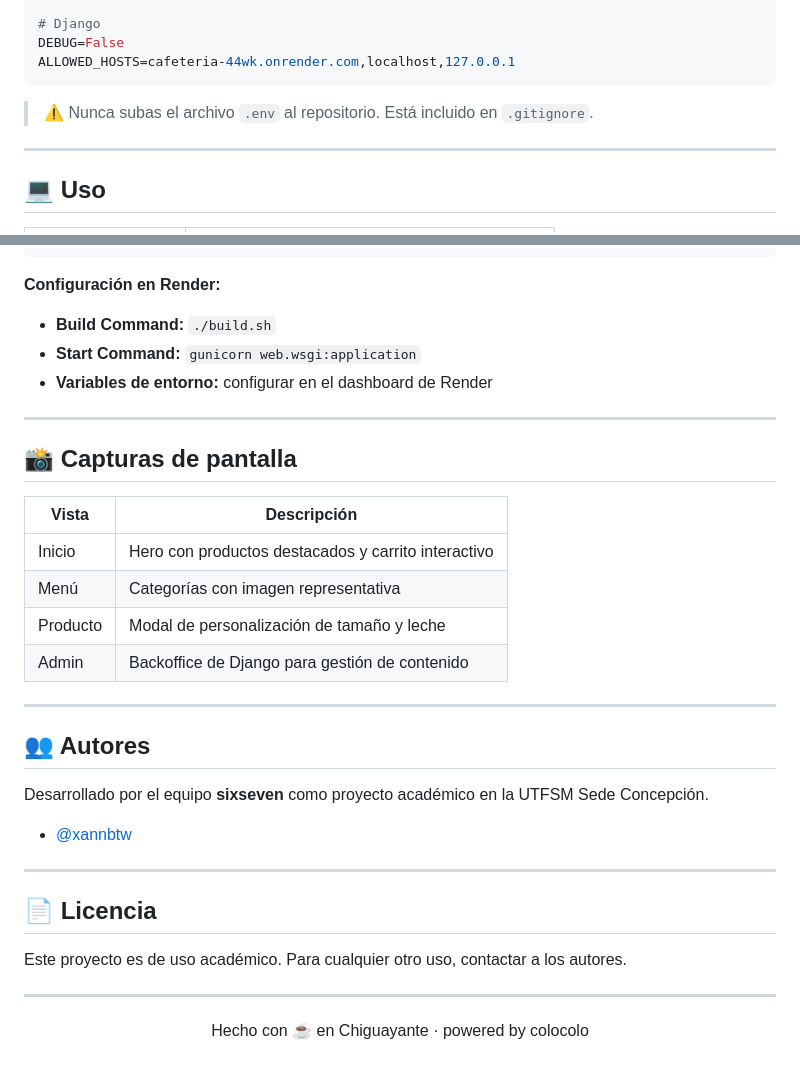
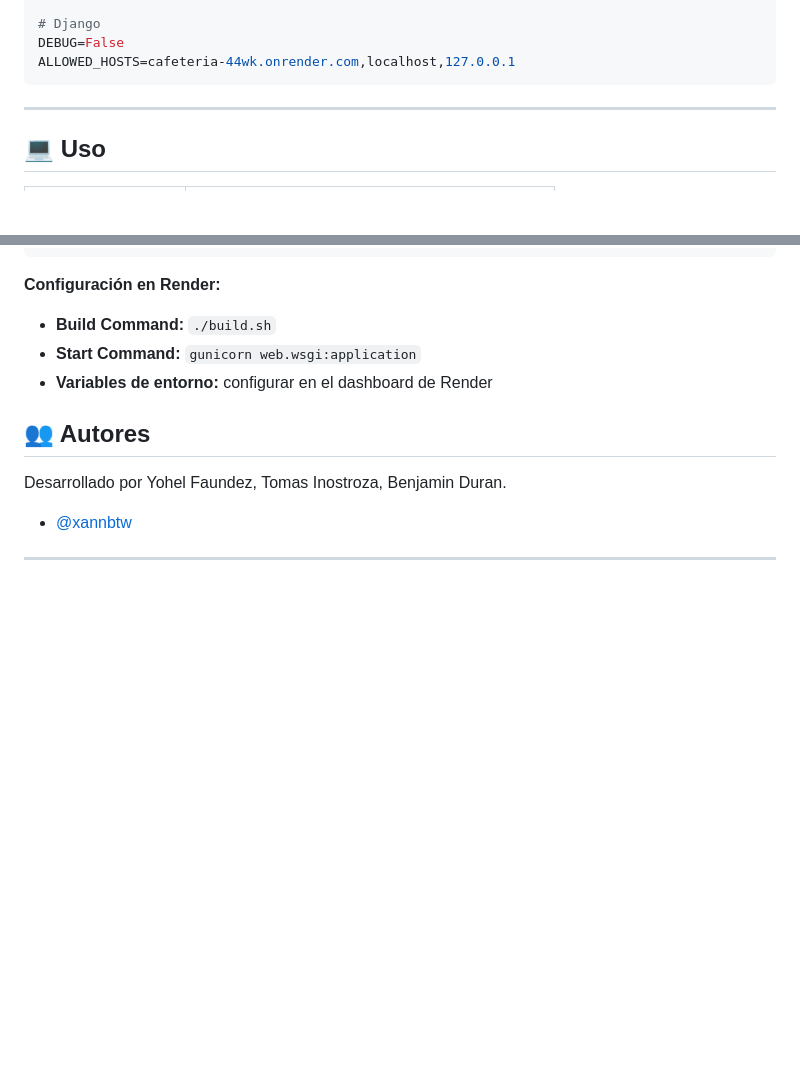
Before and after one commit to xannbtw/webdjango, a Markdown page: README.md, 2 parts joined by grey strips. Rendered like a GitHub page; blank space fills up the shorter version.

Commit message:
readme alpha 1.0.0.1
Removed badge links, screenshots section, and license information. Updated author credits.

````diff
--- a/README.md
+++ b/README.md
@@ -162,9 +157,6 @@ CLOUDINARY_API_SECRET=tu_api_secret
 DEBUG=False
 ALLOWED_HOSTS=cafeteria-44wk.onrender.com,localhost,127.0.0.1
 ```
-
-> ⚠️ Nunca subas el archivo `.env` al repositorio. Está incluido en `.gitignore`.
-
 ---
 
 ## 💻 Uso
@@ -203,33 +195,10 @@ python manage.py migrate
 - **Start Command:** `gunicorn web.wsgi:application`
 - **Variables de entorno:** configurar en el dashboard de Render
 
----
-
-## 📸 Capturas de pantalla
-
-| Vista | Descripción |
-|-------|-------------|
-| Inicio | Hero con productos destacados y carrito interactivo |
-| Menú | Categorías con imagen representativa |
-| Producto | Modal de personalización de tamaño y leche |
-| Admin | Backoffice de Django para gestión de contenido |
-
----
-
 ## 👥 Autores
 
-Desarrollado por el equipo **sixseven** como proyecto académico en la UTFSM Sede Concepción.
+Desarrollado por Yohel Faundez, Tomas Inostroza, Benjamin Duran.
 
 - [@xannbtw](https://github.com/xannbtw)
 
 ---
-
-## 📄 Licencia
-
-Este proyecto es de uso académico. Para cualquier otro uso, contactar a los autores.
-
----
-
-<p align="center">
-  Hecho con ☕ en Chiguayante · powered by colocolo
-</p>
````
Also changed, not shown: other parts of README.md (+0 -5 lines).
